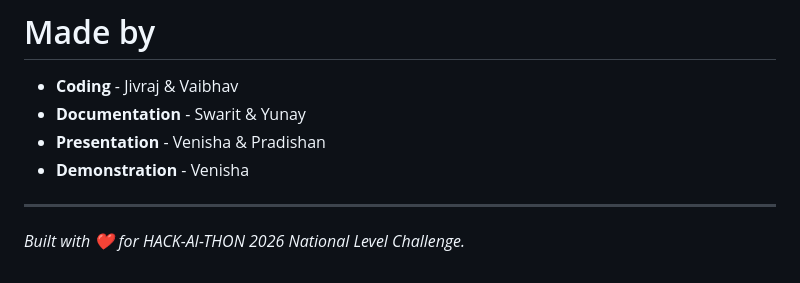
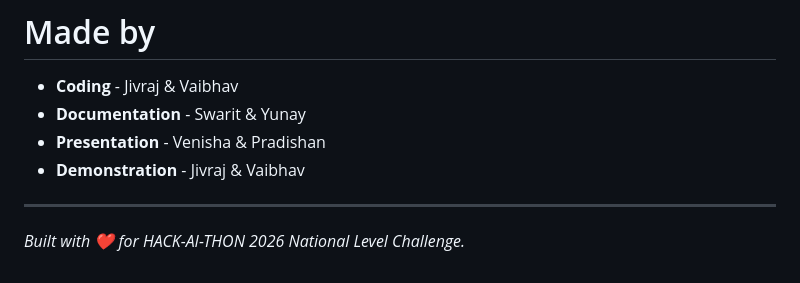
Before and after one commit to downlaygamer-source/HealthBridge-Community-Well-Being-Lifestyle-Tracker, a Markdown page: README.md, the part around the change. Drawn GitHub-style.

```diff
--- a/README.md
+++ b/README.md
@@ -206,7 +206,7 @@ HealthBridge is an educational lifestyle tracking system. It **does not** provid
 - **Coding** - Jivraj & Vaibhav
 - **Documentation** - Swarit & Yunay
 - **Presentation** - Venisha & Pradishan
-- **Demonstration** - Venisha
+- **Demonstration** - Jivraj & Vaibhav
 
 ---
 *Built with ❤️ for HACK-AI-THON 2026 National Level Challenge.*
```
